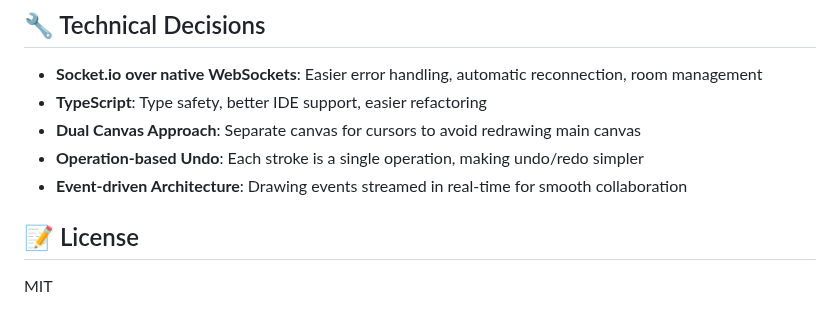
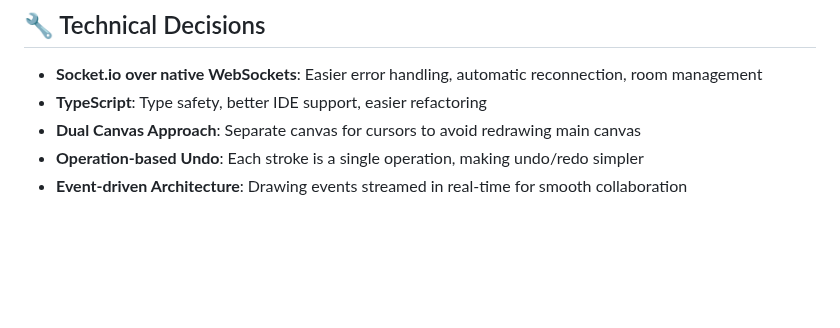
Before and after one commit to kowshiksree05/Real-Time-Collaborative-Drawing-Canvas, a Markdown page: README.md, the part around the change. Drawn GitHub-style; blank space fills up the shorter version.

Commit message:
Remove license section and update features list

```diff
--- a/README.md
+++ b/README.md
@@ -150,7 +150,3 @@ collaborative-canvas/
 - **Dual Canvas Approach**: Separate canvas for cursors to avoid redrawing main canvas
 - **Operation-based Undo**: Each stroke is a single operation, making undo/redo simpler
 - **Event-driven Architecture**: Drawing events streamed in real-time for smooth collaboration
-
-## 📝 License
-
-MIT
```
